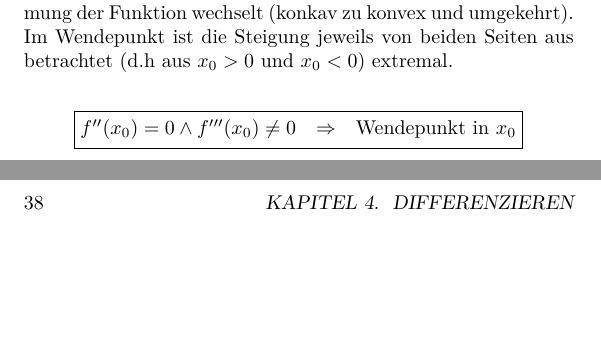
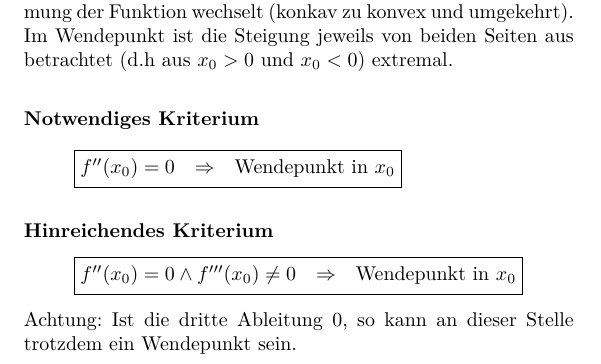
Before and after one commit to fosa/fosamath, a LaTeX book (fosa_main_tinspire.tex, which reads kurvendiskussion.tex): two parts of pages 36 and 38 of 54 before the commit and part of page 36 of 54 after it, the two joined at a grey line, cut so that both start at the same text, the shorter picture padded with empty space. Compiled offline with pdfLaTeX.

Commit message:
Bedingung für Wendepunkt (#10)

```diff
--- a/kurvendiskussion.tex
+++ b/kurvendiskussion.tex
@@ -41,9 +41,16 @@ f'(x_0) = 0 \land f''(x_0) > 0 & \Rightarrow & \text{lokales Minimum in $x_0$}
 Als Wendepukt bezeichnet man jene Stelle, an welcher die Krümmung der Funktion wechselt (konkav zu konvex und umgekehrt).
 Im Wendepunkt ist die Steigung jeweils von beiden Seiten aus betrachtet (d.h aus $x_0 > 0$ und $x_0<0$) extremal.
 
+\subsubsection{Notwendiges Kriterium}
+\[ \boxed{ \begin{matrix}
+f''(x_0) = 0 & \Rightarrow & \text{Wendepunkt in $x_0$}
+\end{matrix} } \]
+
+\subsubsection{Hinreichendes Kriterium}
 \[ \boxed{ \begin{matrix}
 f''(x_0) = 0 \land f'''(x_0) \neq 0 & \Rightarrow & \text{Wendepunkt in $x_0$}
 \end{matrix} } \]
+Achtung: Ist die dritte Ableitung 0, so kann an dieser Stelle trotzdem ein Wendepunkt sein.
 
 \subsection{Sattelpunkt}
 Ein Sattelpunkt ist ein Wendepunkt mit horizontaler Wendetangente.
```
